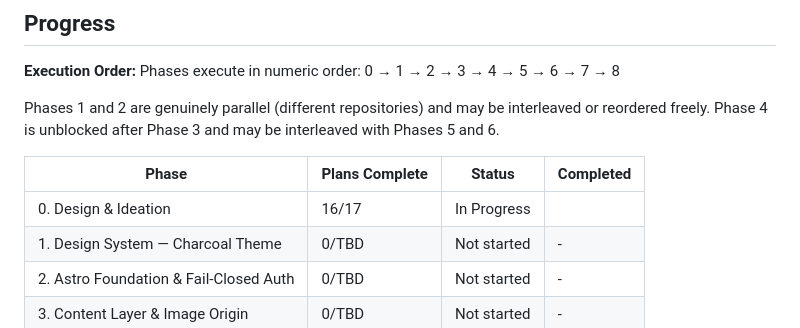
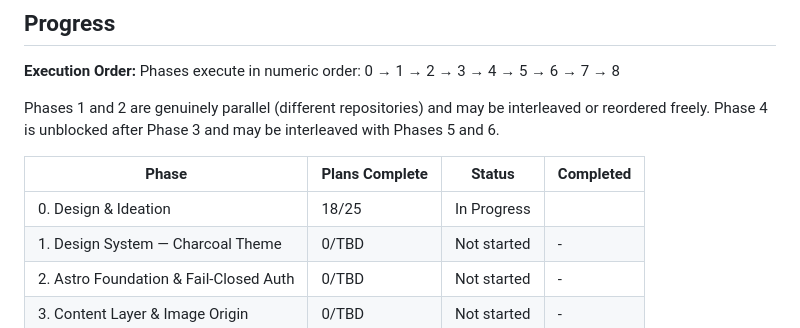
Before and after one commit to akhil-saxena/portfolio, a Markdown page: .planning/ROADMAP.md, the part around one of its changes. Rendered like a GitHub page.

```diff
--- a/.planning/ROADMAP.md
+++ b/.planning/ROADMAP.md
@@ -394,7 +394,7 @@ and 6.
 
 | Phase | Plans Complete | Status | Completed |
 |-------|----------------|--------|-----------|
-| 0. Design & Ideation | 16/17 | In Progress|  |
+| 0. Design & Ideation | 18/25 | In Progress|  |
 | 1. Design System — Charcoal Theme | 0/TBD | Not started | - |
 | 2. Astro Foundation & Fail-Closed Auth | 0/TBD | Not started | - |
 | 3. Content Layer & Image Origin | 0/TBD | Not started | - |
```
Also changed, not shown: other parts of .planning/ROADMAP.md (+2 -2 lines).
